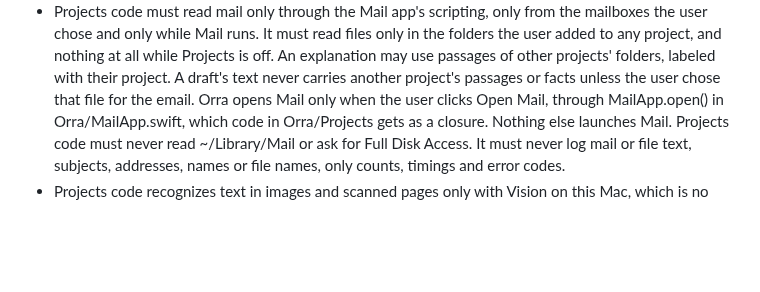
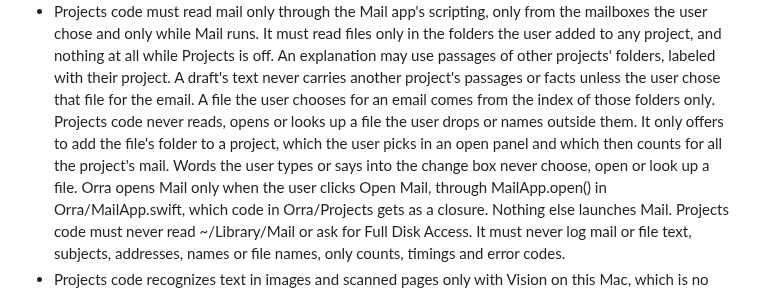
Before and after one commit to db-ol/Orra, a Markdown page: AGENTS.md, the part around the change. GitHub-like rendering; blank space fills up the shorter version.

Commit message:
Say in AGENTS.md where a file chosen for an email may come from

```diff
--- a/AGENTS.md
+++ b/AGENTS.md
@@ -103,6 +103,11 @@ trusted once in Xcode. docs/dependencies.md has the details.
   added to any project, and nothing at all while Projects is off. An explanation may use
   passages of other projects' folders, labeled with their project. A draft's text never
   carries another project's passages or facts unless the user chose that file for the email.
+  A file the user chooses for an email comes from the index of those folders only. Projects
+  code never reads, opens or looks up a file the user drops or names outside them. It only
+  offers to add the file's folder to a project, which the user picks in an open panel and
+  which then counts for all the project's mail. Words the user types or says into the change
+  box never choose, open or look up a file.
   Orra opens Mail only when the user clicks Open Mail, through MailApp.open() in
   Orra/MailApp.swift, which code in Orra/Projects gets as a closure. Nothing else launches
   Mail. Projects code must never read ~/Library/Mail or ask for Full Disk Access. It must
```
